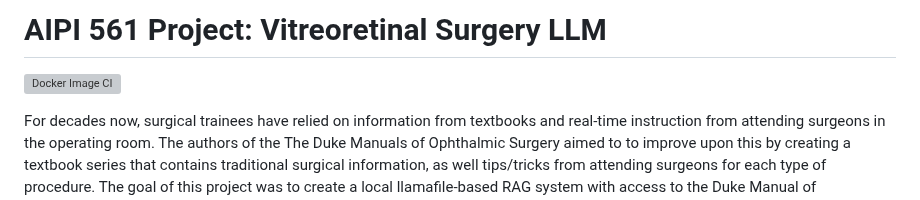
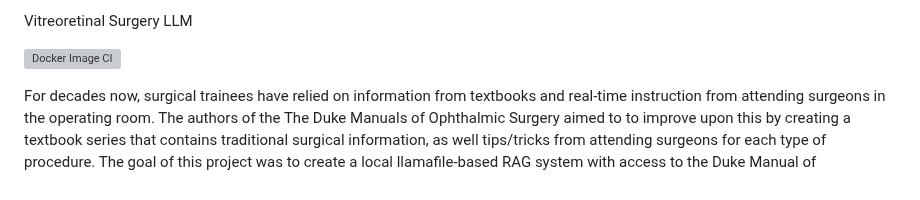
Before and after one commit to jsway1/RetinaRAG, a Markdown page: README.md, the part around the change. GitHub-like rendering; grey boxes are pictures that could not be loaded.

```diff
--- a/README.md
+++ b/README.md
@@ -1,4 +1,4 @@
-# AIPI 561 Project: Vitreoretinal Surgery LLM
+Vitreoretinal Surgery LLM
 
 [![Docker Image CI](https://github.com/jsway1/RetinaRAG/actions/workflows/docker-image.yml/badge.svg)](https://github.com/jsway1/RetinaRAG/actions/workflows/docker-image.yml)
 
```
